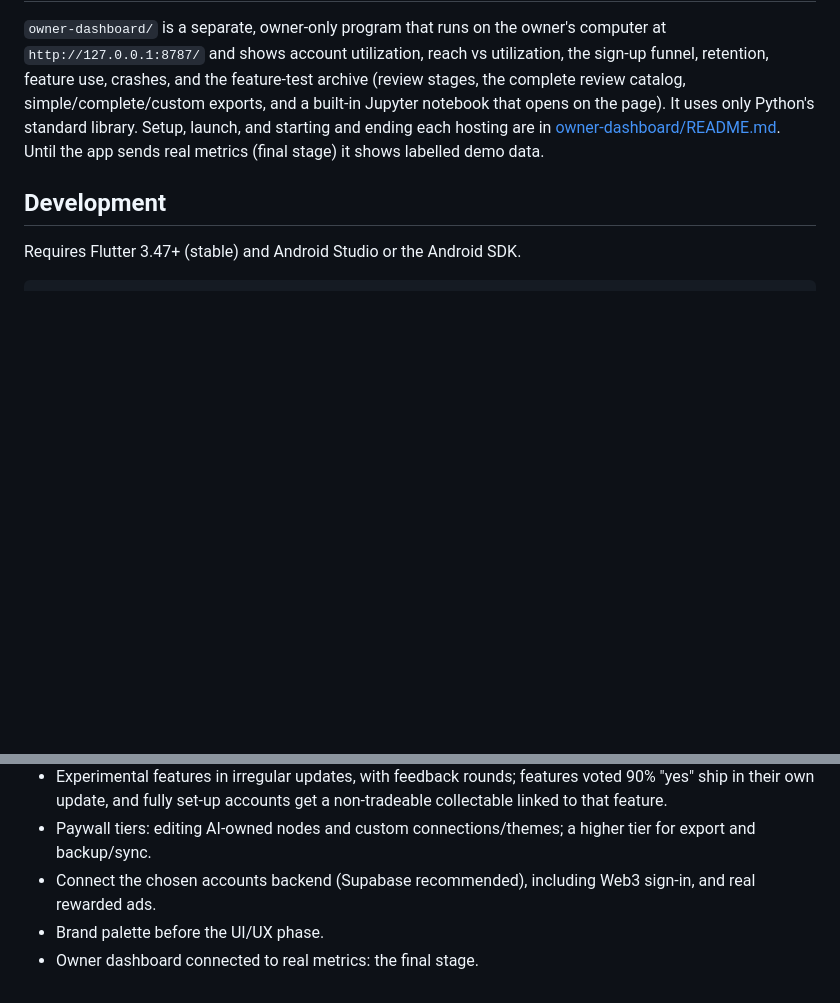
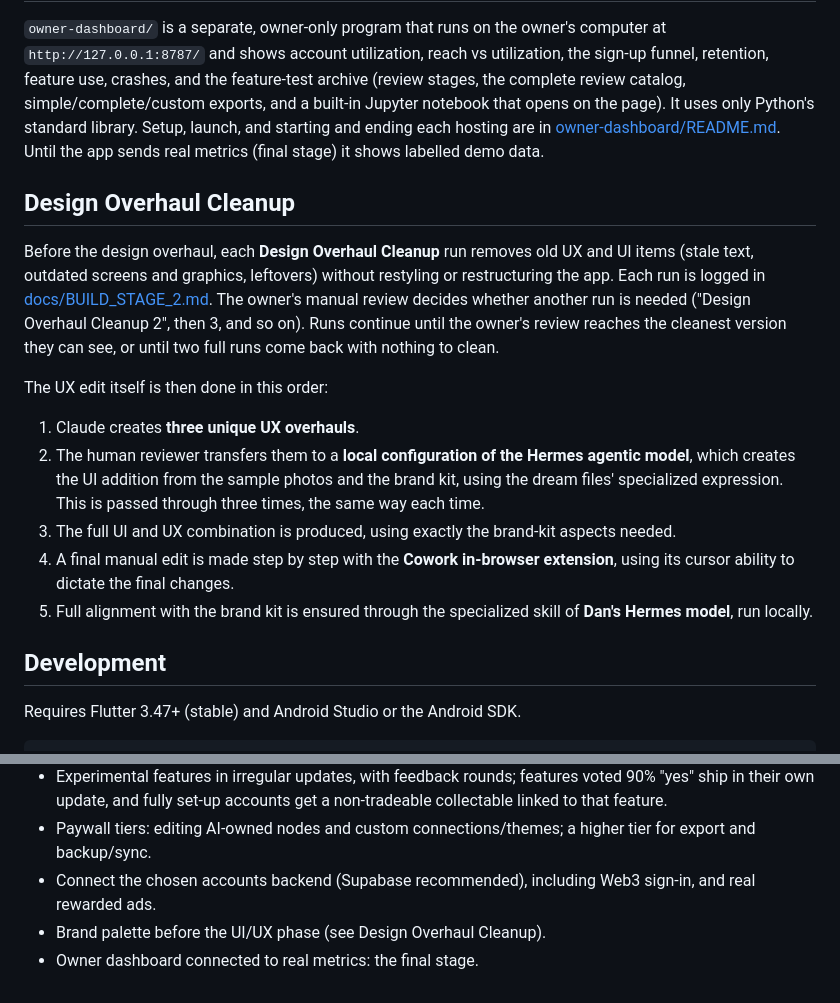
Before and after one commit to danielsentertainmentresearch-lab/Photo-Service-AI-History-Network-App-For-Ryan, a Markdown page: README.md, 2 parts joined by grey strips. GitHub-like rendering; blank space fills up the shorter version.

Commit message:
README: Design Overhaul Cleanup process; stage 2 log for run 1
Co-Authored-By: Claude Opus 5.5 <noreply@anthropic.com>
Claude-Session: https://claude.ai/code/session_01PzhG2F3CB2QXumJMKgWp5z

```diff
--- a/README.md
+++ b/README.md
@@ -204,6 +204,31 @@ It uses only Python's standard library. Setup, launch, and starting and
 ending each hosting are in [owner-dashboard/README.md](owner-dashboard/README.md).
 Until the app sends real metrics (final stage) it shows labelled demo data.
 
+## Design Overhaul Cleanup
+
+Before the design overhaul, each **Design Overhaul Cleanup** run removes old
+UX and UI items (stale text, outdated screens and graphics, leftovers)
+without restyling or restructuring the app. Each run is logged in
+[docs/BUILD_STAGE_2.md](docs/BUILD_STAGE_2.md). The owner's manual review
+decides whether another run is needed ("Design Overhaul Cleanup 2", then
+3, and so on). Runs continue until the owner's review reaches the cleanest
+version they can see, or until two full runs come back with nothing to
+clean.
+
+The UX edit itself is then done in this order:
+
+1. Claude creates **three unique UX overhauls**.
+2. The human reviewer transfers them to a **local configuration of the
+   Hermes agentic model**, which creates the UI addition from the sample
+   photos and the brand kit, using the dream files' specialized
+   expression. This is passed through three times, the same way each time.
+3. The full UI and UX combination is produced, using exactly the
+   brand-kit aspects needed.
+4. A final manual edit is made step by step with the **Cowork in-browser
+   extension**, using its cursor ability to dictate the final changes.
+5. Full alignment with the brand kit is ensured through the specialized
+   skill of **Dan's Hermes model**, run locally.
+
 ## Development
 
 Requires Flutter 3.47+ (stable) and Android Studio or the Android SDK.
@@ -263,5 +288,5 @@ fine for testing but not accepted by Play. See [RELEASE.md](RELEASE.md).
   higher tier for export and backup/sync.
 - Connect the chosen accounts backend (Supabase recommended), including Web3
   sign-in, and real rewarded ads.
-- Brand palette before the UI/UX phase.
+- Brand palette before the UI/UX phase (see Design Overhaul Cleanup).
 - Owner dashboard connected to real metrics: the final stage.
```
Also changed, not shown: docs/BUILD_STAGE_2.md (+40 -7 lines).
